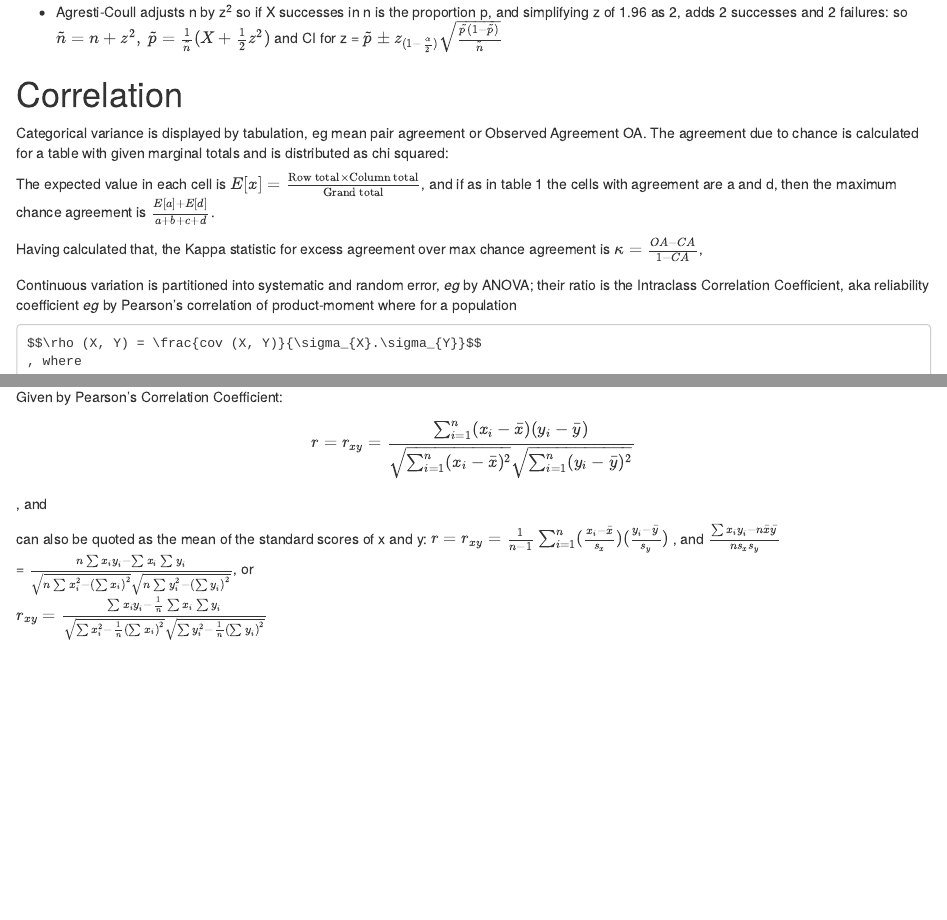
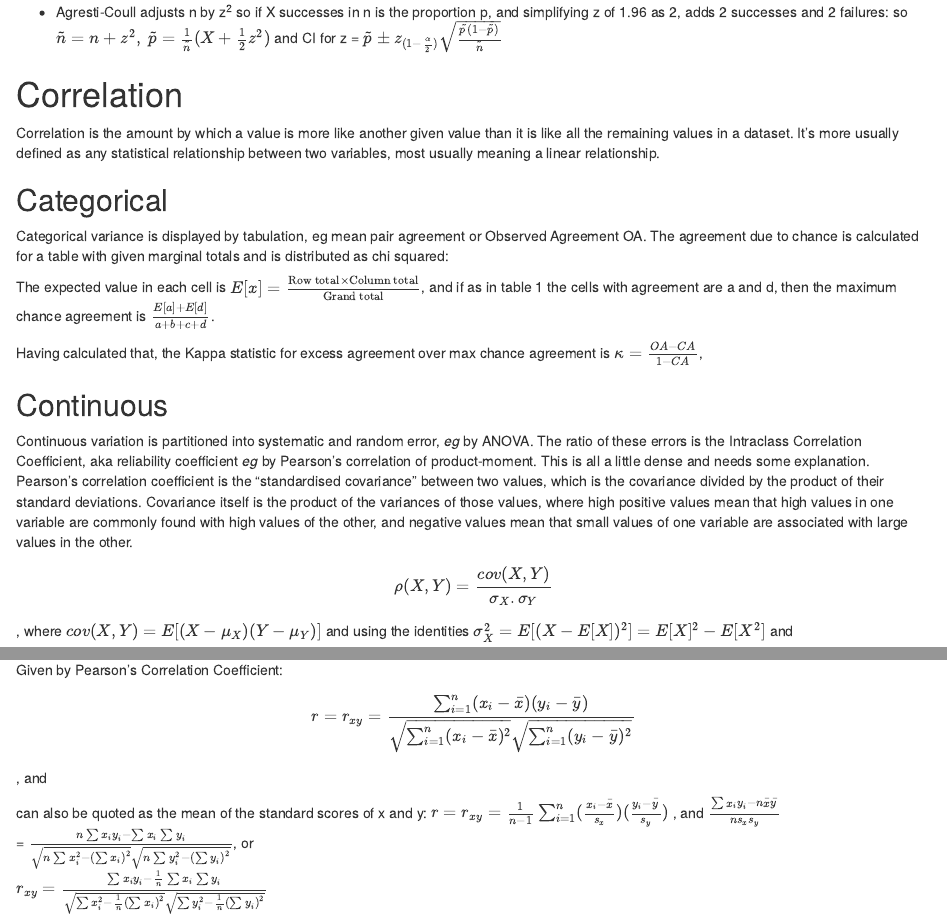
Before and after one commit to lewisfromlewis/EpiNotes, an R Markdown document (EpiNotes/EpiNotes.Rmd): the page in a window 1100 px wide, from 15520 px down, and a second part further down, joined at a grey line. Rendered offline with R 4.5, knitr and Pandoc, with nearby package versions; drawn as R Markdown's standard HTML page in place of the format the file asks for.

Commit message:
more correlation.

```diff
--- a/EpiNotes/EpiNotes.Rmd
+++ b/EpiNotes/EpiNotes.Rmd
@@ -709,17 +709,21 @@ $$\hat p \pm z_{\alpha / 2} . \sqrt{{\hat p \hat q} {n}}$$
 
 # Correlation
 
+Correlation is the amount by which a value is more like another given value than it is like all the remaining values in a dataset. It's more usually defined as any statistical relationship between two variables, most usually meaning a linear relationship.
+
+## Categorical
+
 Categorical variance is displayed by tabulation, eg mean pair agreement or Observed Agreement OA. The agreement due to chance is calculated for a table with given marginal totals and is distributed as chi squared:
 
 The expected value in each cell is $E[x] = \frac{\textrm{Row total} \times \textrm{Column total}}{\textrm{Grand total}}$, and if as in table 1 the cells with agreement are a and d, then the maximum chance agreement is $\frac {E[a]+E[d]}{a+b+c+d}$.
 
 Having calculated that, the Kappa statistic for excess agreement over max chance agreement is $\kappa = \frac{OA-CA}{1-CA}$,
 
-Continuous variation is partitioned into systematic and random error, _eg_ by ANOVA;
-their ratio is the Intraclass Correlation Coefficient, aka reliability coefficient
-_eg_ by Pearson's correlation of product-moment where for a population
-
-	$$\rho (X, Y) = \frac{cov (X, Y)}{\sigma_{X}.\sigma_{Y}}$$
+## Continuous
+
+Continuous variation is partitioned into systematic and random error, _eg_ by ANOVA. The ratio of these errors is the Intraclass Correlation Coefficient, aka reliability coefficient _eg_ by Pearson's correlation of product-moment. This is all a little dense and needs some explanation. Pearson's correlation coefficient is the "standardised covariance" between two values, which is the covariance divided by the product of their standard deviations. Covariance itself is the product of the variances of those values, where high positive values mean that high values in one variable are commonly found with high values of the other, and negative values mean that small values of one variable are associated with large values in the other.
+
+$$\rho (X, Y) = \frac{cov (X, Y)}{\sigma_{X}.\sigma_{Y}}$$
 	, where
 	$cov (X, Y) = E[(X-\mu_{X})(Y-\mu_{Y})]$
 and using the identities
```
